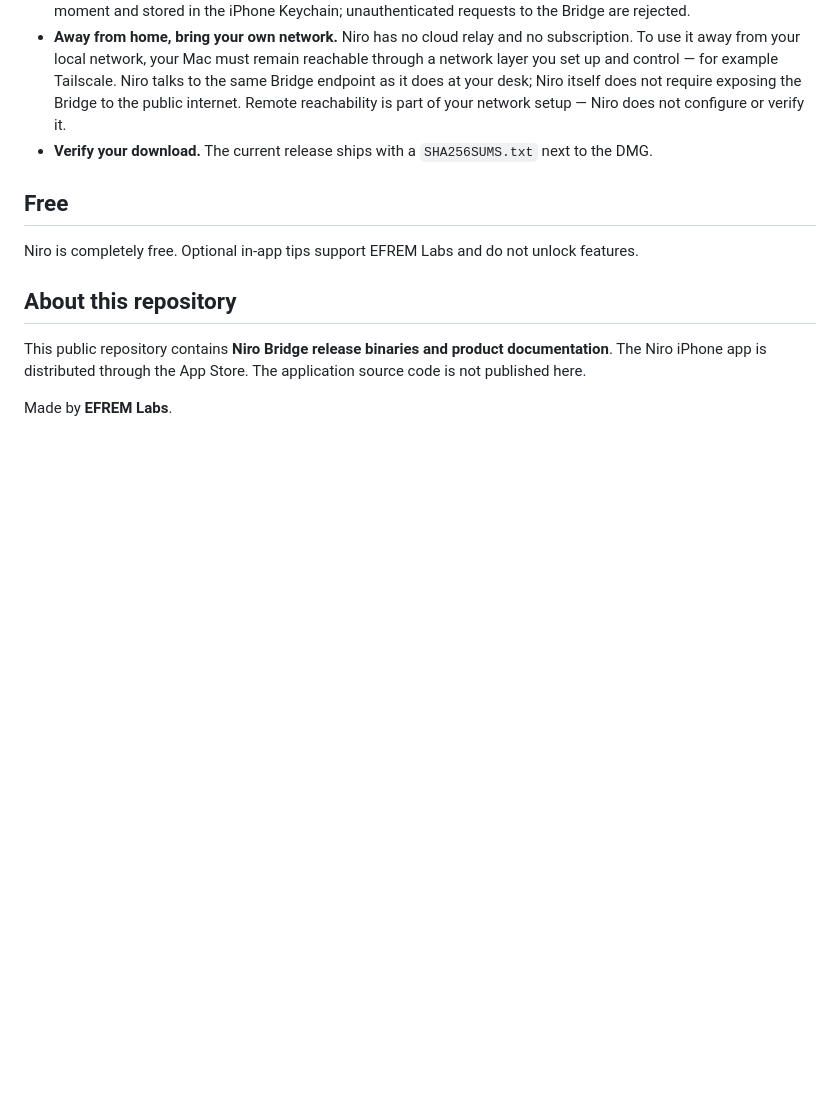
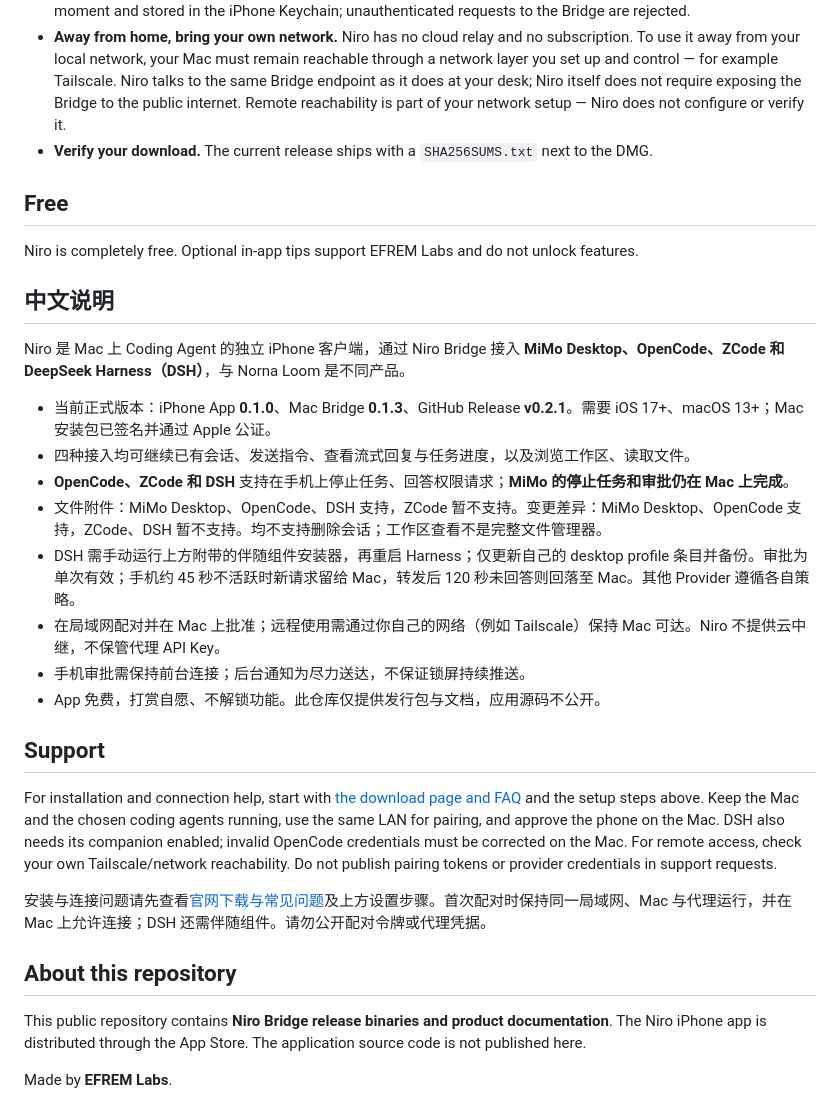
Before and after one commit to efrem-labs/niro-releases, a Markdown page: README.md, the part around one of its changes. Rendered like a GitHub page; blank space fills up the shorter version.

```diff
--- a/README.md
+++ b/README.md
@@ -71,6 +93,25 @@ Download the latest build from [**Releases**](https://github.com/efrem-labs/niro
 
 Niro is completely free. Optional in-app tips support EFREM Labs and do not unlock features.
 
+## 中文说明
+
+Niro 是 Mac 上 Coding Agent 的独立 iPhone 客户端，通过 Niro Bridge 接入 **MiMo Desktop、OpenCode、ZCode 和 DeepSeek Harness（DSH）**，与 Norna Loom 是不同产品。
+
+- 当前正式版本：iPhone App **0.1.0**、Mac Bridge **0.1.3**、GitHub Release **v0.2.1**。需要 iOS 17+、macOS 13+；Mac 安装包已签名并通过 Apple 公证。
+- 四种接入均可继续已有会话、发送指令、查看流式回复与任务进度，以及浏览工作区、读取文件。
+- **OpenCode、ZCode 和 DSH** 支持在手机上停止任务、回答权限请求；**MiMo 的停止任务和审批仍在 Mac 上完成**。
+- 文件附件：MiMo Desktop、OpenCode、DSH 支持，ZCode 暂不支持。变更差异：MiMo Desktop、OpenCode 支持，ZCode、DSH 暂不支持。均不支持删除会话；工作区查看不是完整文件管理器。
+- DSH 需手动运行上方附带的伴随组件安装器，再重启 Harness；仅更新自己的 desktop profile 条目并备份。审批为单次有效；手机约 45 秒不活跃时新请求留给 Mac，转发后 120 秒未回答则回落至 Mac。其他 Provider 遵循各自策略。
+- 在局域网配对并在 Mac 上批准；远程使用需通过你自己的网络（例如 Tailscale）保持 Mac 可达。Niro 不提供云中继，不保管代理 API Key。
+- 手机审批需保持前台连接；后台通知为尽力送达，不保证锁屏持续推送。
+- App 免费，打赏自愿、不解锁功能。此仓库仅提供发行包与文档，应用源码不公开。
+
+## Support
+
+For installation and connection help, start with [the download page and FAQ](https://niro-2uw.pages.dev/#faq-title) and the setup steps above. Keep the Mac and the chosen coding agents running, use the same LAN for pairing, and approve the phone on the Mac. DSH also needs its companion enabled; invalid OpenCode credentials must be corrected on the Mac. For remote access, check your own Tailscale/network reachability. Do not publish pairing tokens or provider credentials in support requests.
+
+安装与连接问题请先查看[官网下载与常见问题](https://niro-2uw.pages.dev/#faq-title)及上方设置步骤。首次配对时保持同一局域网、Mac 与代理运行，并在 Mac 上允许连接；DSH 还需伴随组件。请勿公开配对令牌或代理凭据。
+
 ## About this repository
 
 This public repository contains **Niro Bridge release binaries and product documentation**. The Niro iPhone app is distributed through the App Store. The application source code is not published here.
```
Also changed, not shown: other parts of README.md (+24 -2 lines).
